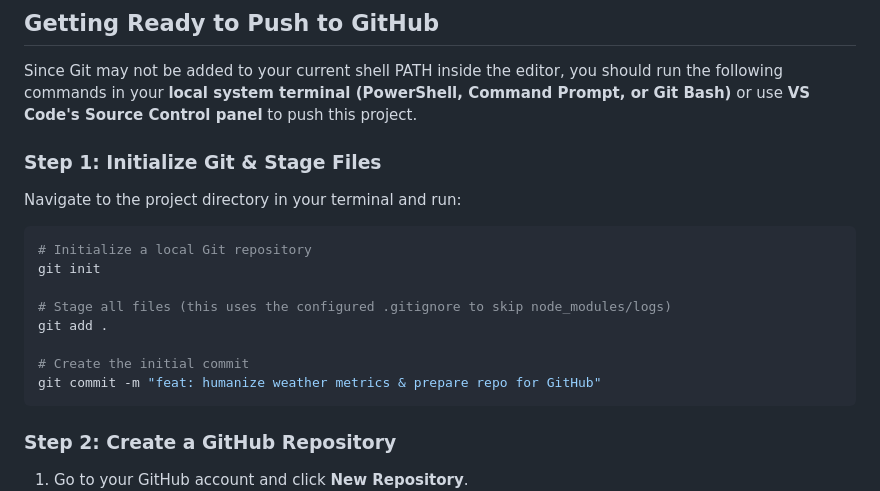
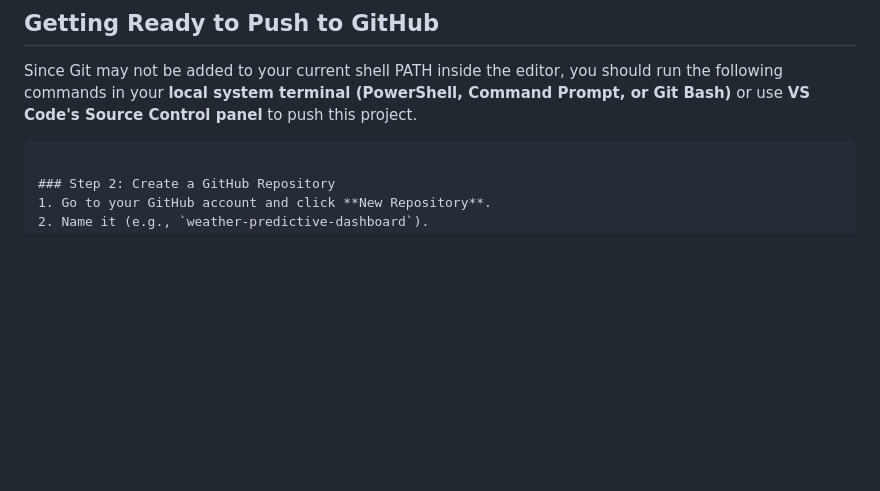
Before and after one commit to alphadoged/AeroPredict, a Markdown page: README.md, the part around the change. GitHub-like rendering; blank space fills up the shorter version.

Commit message:
Update README by removing Git initialization steps
Removed instructions for initializing Git and staging files.

````diff
--- a/README.md
+++ b/README.md
@@ -24,17 +24,7 @@ A premium, SaaS-grade Weather & AI Companion Dashboard built with **React**, **V
 
 Since Git may not be added to your current shell PATH inside the editor, you should run the following commands in your **local system terminal (PowerShell, Command Prompt, or Git Bash)** or use **VS Code's Source Control panel** to push this project.
 
-### Step 1: Initialize Git & Stage Files
-Navigate to the project directory in your terminal and run:
-```bash
-# Initialize a local Git repository
-git init
 
-# Stage all files (this uses the configured .gitignore to skip node_modules/logs)
-git add .
-
-# Create the initial commit
-git commit -m "feat: humanize weather metrics & prepare repo for GitHub"
 ```
 
 ### Step 2: Create a GitHub Repository
````
